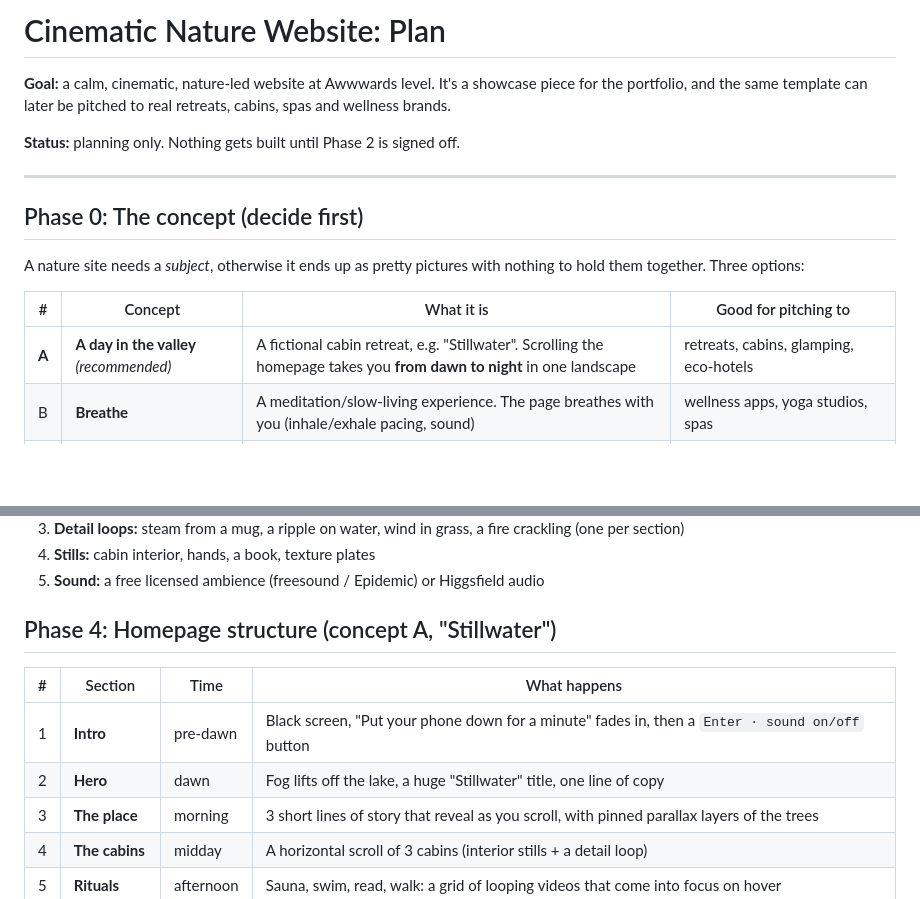
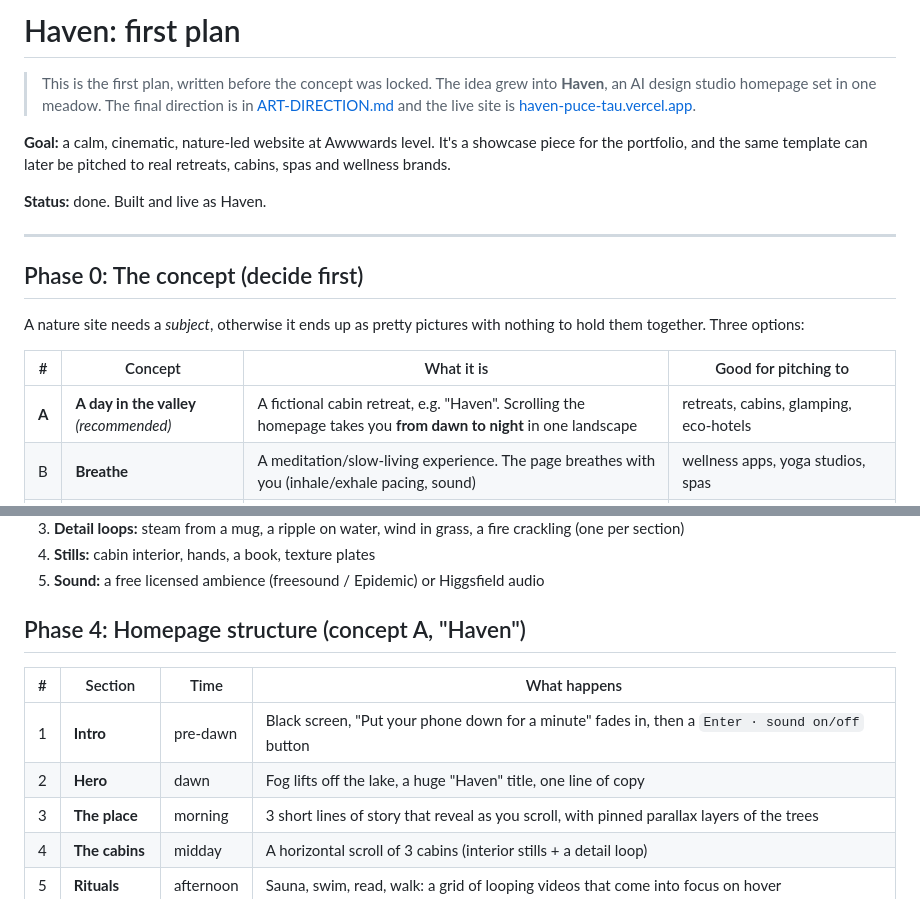
Before and after one commit to Manolis8/claudewebsitedesign, a Markdown page: PLAN.md, 2 parts joined by grey strips. GitHub-like rendering; blank space fills up the shorter version.

```diff
--- a/PLAN.md
+++ b/PLAN.md
@@ -1,8 +1,10 @@
-# Cinematic Nature Website: Plan
+# Haven: first plan
+
+> This is the first plan, written before the concept was locked. The idea grew into **Haven**, an AI design studio homepage set in one meadow. The final direction is in [ART-DIRECTION.md](ART-DIRECTION.md) and the live site is [haven-puce-tau.vercel.app](https://haven-puce-tau.vercel.app).
 
 **Goal:** a calm, cinematic, nature-led website at Awwwards level. It's a showcase piece for the portfolio, and the same template can later be pitched to real retreats, cabins, spas and wellness brands.
 
-**Status:** planning only. Nothing gets built until Phase 2 is signed off.
+**Status:** done. Built and live as Haven.
 
 ---
 
@@ -12,7 +14,7 @@ A nature site needs a *subject*, otherwise it ends up as pretty pictures with no
 
 | # | Concept | What it is | Good for pitching to |
 |---|---------|------------|----------------------|
-| **A** | **A day in the valley** *(recommended)* | A fictional cabin retreat, e.g. "Stillwater". Scrolling the homepage takes you **from dawn to night** in one landscape | retreats, cabins, glamping, eco-hotels |
+| **A** | **A day in the valley** *(recommended)* | A fictional cabin retreat, e.g. "Haven". Scrolling the homepage takes you **from dawn to night** in one landscape | retreats, cabins, glamping, eco-hotels |
 | B | **Breathe** | A meditation/slow-living experience. The page breathes with you (inhale/exhale pacing, sound) | wellness apps, yoga studios, spas |
 | C | **Field notes** | An editorial journal of one place through 4 seasons, like a photo book | photographers, outdoor brands, tourism boards |
 
@@ -64,12 +66,12 @@ All prompts cite the palette and mood from the brief. **I'll quote the credit co
 4. **Stills:** cabin interior, hands, a book, texture plates
 5. **Sound:** a free licensed ambience (freesound / Epidemic) or Higgsfield audio
 
-## Phase 4: Homepage structure (concept A, "Stillwater")
+## Phase 4: Homepage structure (concept A, "Haven")
 
 | # | Section | Time | What happens |
 |---|---------|------|--------------|
 | 1 | **Intro** | pre-dawn | Black screen, "Put your phone down for a minute" fades in, then a `Enter · sound on/off` button |
-| 2 | **Hero** | dawn | Fog lifts off the lake, a huge "Stillwater" title, one line of copy |
+| 2 | **Hero** | dawn | Fog lifts off the lake, a huge "Haven" title, one line of copy |
 | 3 | **The place** | morning | 3 short lines of story that reveal as you scroll, with pinned parallax layers of the trees |
 | 4 | **The cabins** | midday | A horizontal scroll of 3 cabins (interior stills + a detail loop) |
 | 5 | **Rituals** | afternoon | Sauna, swim, read, walk: a grid of looping videos that come into focus on hover |
```
Also changed, not shown: README.md (added, +79 -0 lines), 1 other file.
